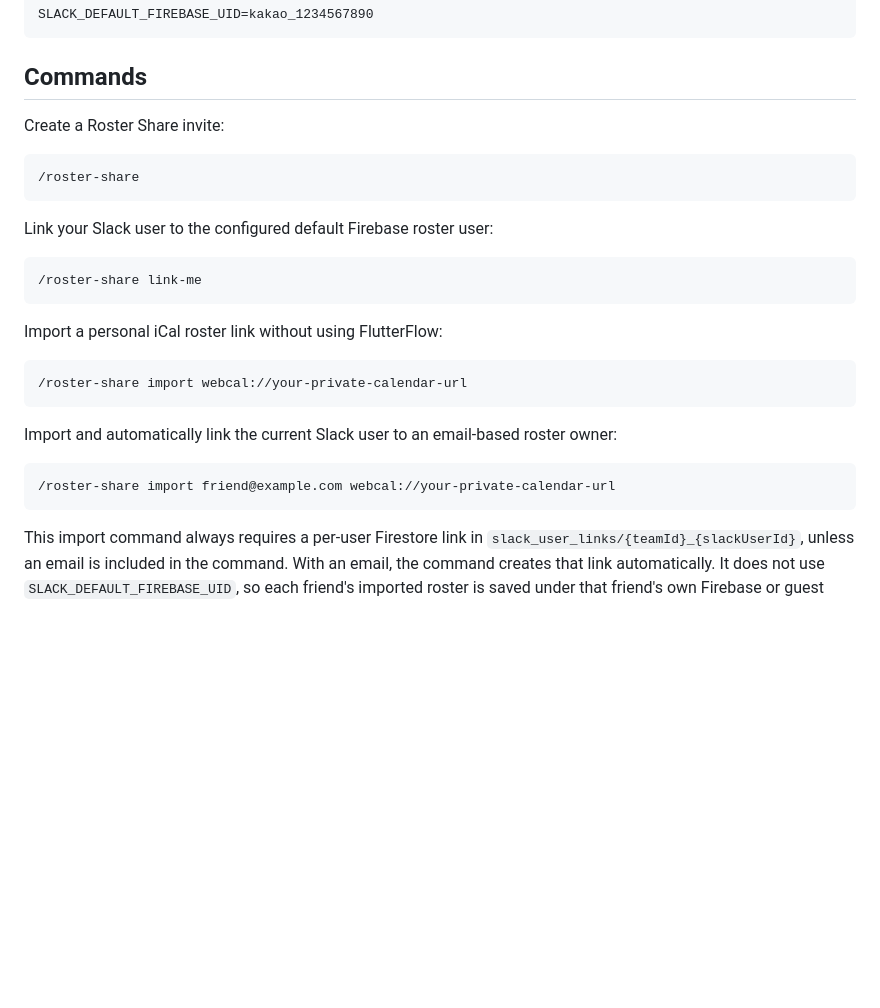
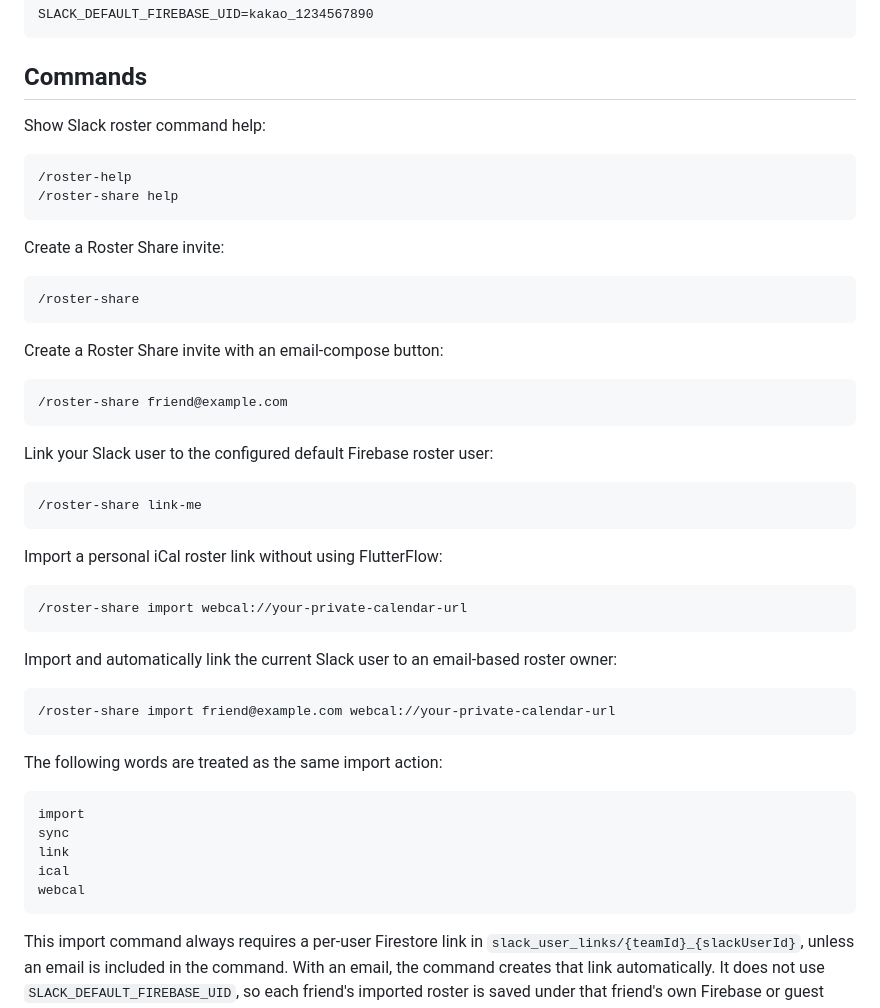
Before and after one commit to csj773/roster-sj, a Markdown page: docs/SLACK_ROSTER_BOT_SETUP.md, the part around one of its changes. Drawn GitHub-style; blank space fills up the shorter version.

````diff
--- a/docs/SLACK_ROSTER_BOT_SETUP.md
+++ b/docs/SLACK_ROSTER_BOT_SETUP.md
@@ -62,10 +62,23 @@ SLACK_DEFAULT_FIREBASE_UID=kakao_1234567890
 
 ## Commands
 
+Show Slack roster command help:
+
+```text
+/roster-help
+/roster-share help
+```
+
 Create a Roster Share invite:
 
 ```text
 /roster-share
+```
+
+Create a Roster Share invite with an email-compose button:
+
+```text
+/roster-share friend@example.com
 ```
 
 Link your Slack user to the configured default Firebase roster user:
@@ -85,6 +98,16 @@ owner:
 
 ```text
 /roster-share import friend@example.com webcal://your-private-calendar-url
+```
+
+The following words are treated as the same import action:
+
+```text
+import
+sync
+link
+ical
+webcal
 ```
 
 This import command always requires a per-user Firestore link in
````
Also changed, not shown: other parts of docs/SLACK_ROSTER_BOT_SETUP.md (+12 -16 lines).
